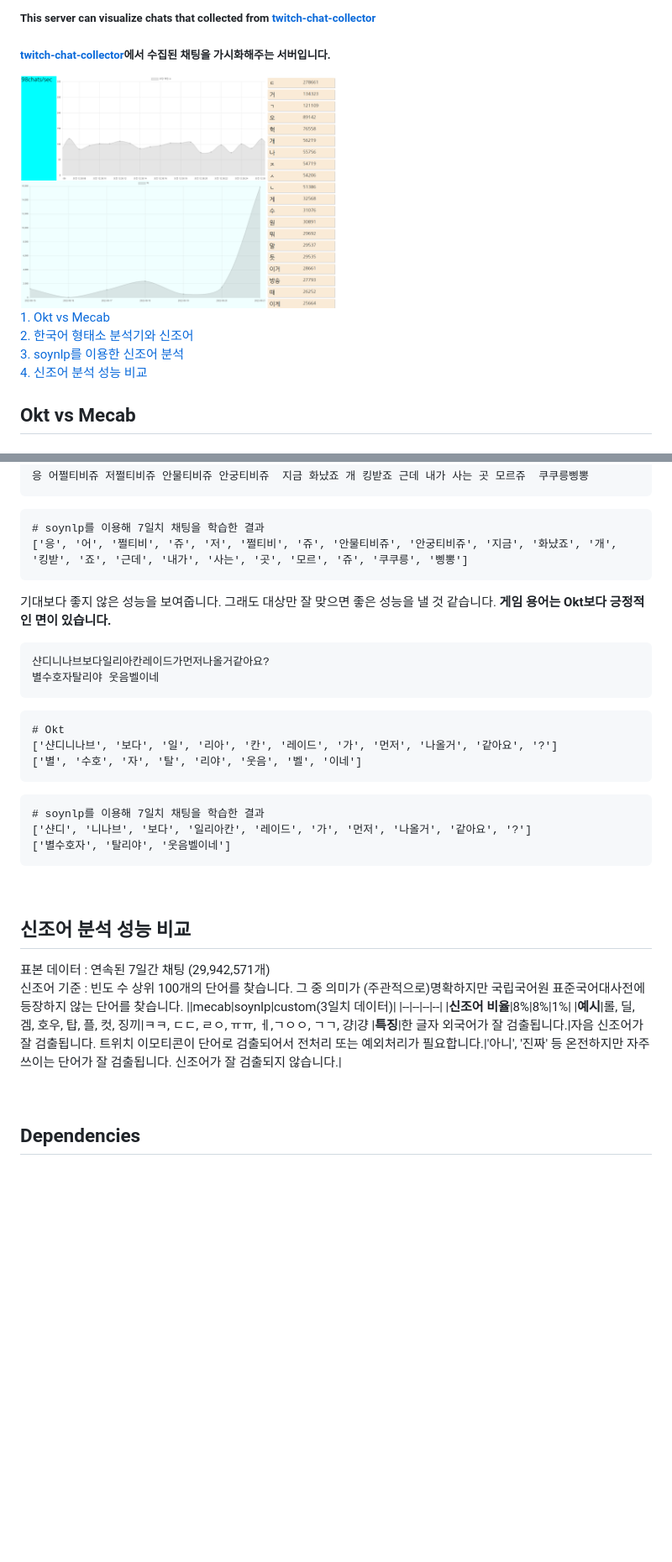
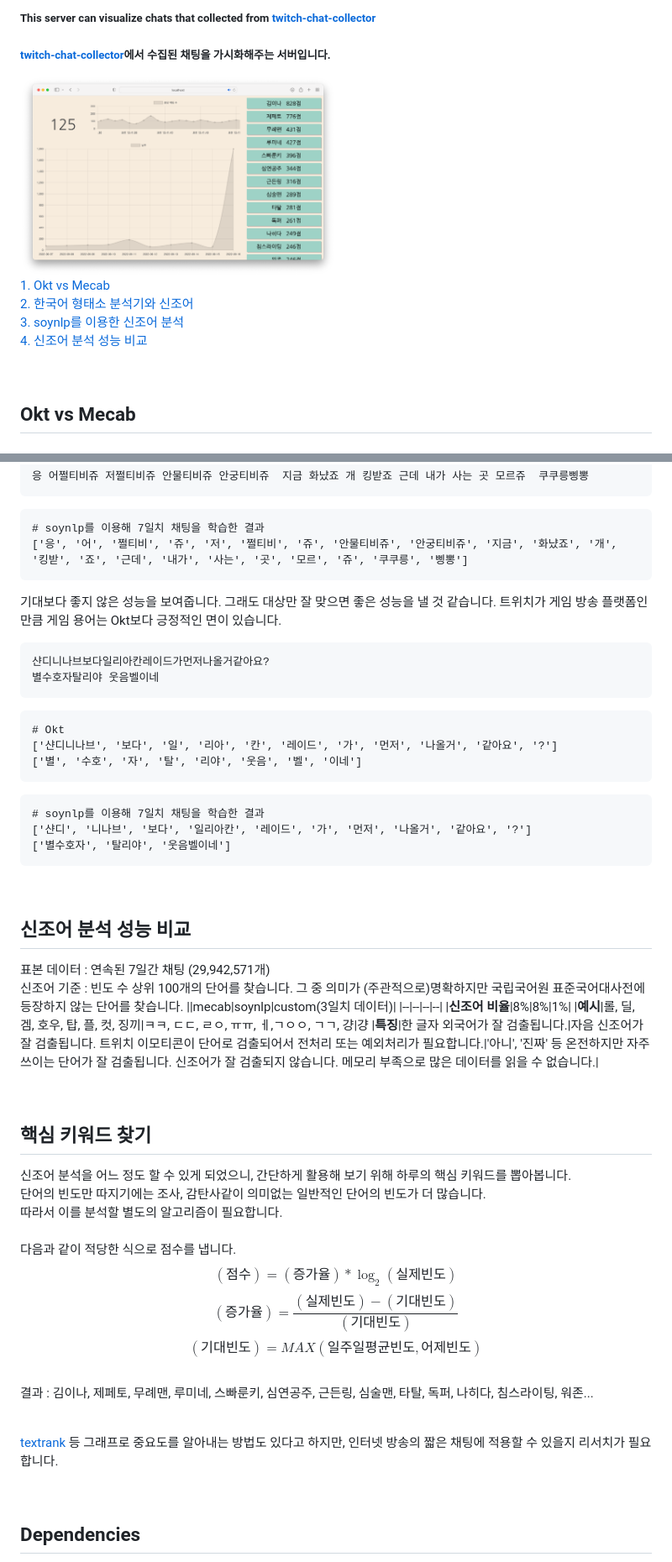
Before and after one commit to myungum/twitch-chat-word-cloud, a Markdown page: README.md, 2 parts joined by grey strips. Shown: that part at 84% size. Drawn GitHub-style; pictures changed too: res/dashboard.png; blank space fills up the shorter version.

Commit message:
진행상황 업데이트

````diff
--- a/README.md
+++ b/README.md
@@ -7,7 +7,9 @@
 [1. Okt vs Mecab](#okt-vs-mecab) <br>
 [2. 한국어 형태소 분석기와 신조어](#한국어-형태소-분석기와-신조어) <br>
 [3. soynlp를 이용한 신조어 분석](#soynlp를-이용한-신조어-분석) <br>
-[4. 신조어 분석 성능 비교](#신조어-분석-성능-비교) <br>
+[4. 신조어 분석 성능 비교](#신조어-분석-성능-비교)
+
+<br>
 
 ## Okt vs Mecab
 ### 한국어 형태소 분석기 성능 비교
@@ -51,7 +53,7 @@ print(time.time() - mecab_start)
 # soynlp를 이용해 7일치 채팅을 학습한 결과
 ['응', '어', '쩔티비', '쥬', '저', '쩔티비', '쥬', '안물티비쥬', '안궁티비쥬', '지금', '화냤죠', '개', '킹받', '죠', '근데', '내가', '사는', '곳', '모르', '쥬', '쿠쿠릉', '삥뽕']
 ```
-기대보다 좋지 않은 성능을 보여줍니다. 그래도 대상만 잘 맞으면 좋은 성능을 낼 것 같습니다. <b>게임 용어는 Okt보다 긍정적인 면이 있습니다.</b>
+기대보다 좋지 않은 성능을 보여줍니다. 그래도 대상만 잘 맞으면 좋은 성능을 낼 것 같습니다. 트위치가 게임 방송 플랫폼인 만큼 <span style="color:#dd5555">게임 용어는 Okt보다 긍정적인 면이 있습니다.</span>
 ```
 샨디니나브보다일리아칸레이드가먼저나올거같아요?
 별수호자탈리야 웃음벨이네
@@ -66,6 +68,7 @@ print(time.time() - mecab_start)
 ['샨디', '니나브', '보다', '일리아칸', '레이드', '가', '먼저', '나올거', '같아요', '?']
 ['별수호자', '탈리야', '웃음벨이네']
 ```
+
 <br>
 
 ## 신조어 분석 성능 비교
@@ -75,7 +78,22 @@ print(time.time() - mecab_start)
 |--|--|--|--|
 |<b>신조어 비율</b>|8%|8%|1%|
 |<b>예시</b>|롤, 딜, 겜, 호우, 탑, 플, 컷, 징끼|ㅋㅋ, ㄷㄷ, ㄹㅇ, ㅠㅠ, ㅔ,ㄱㅇㅇ, ㄱㄱ, 걍|걍
-|<b>특징</b>|한 글자 외국어가 잘 검출됩니다.|자음 신조어가 잘 검출됩니다. 트위치 이모티콘이 단어로 검출되어서 전처리 또는 예외처리가 필요합니다.|'아니', '진짜' 등 온전하지만 자주 쓰이는 단어가 잘 검출됩니다. 신조어가 잘 검출되지 않습니다.|
+|<b>특징</b>|한 글자 외국어가 잘 검출됩니다.|자음 신조어가 잘 검출됩니다. 트위치 이모티콘이 단어로 검출되어서 전처리 또는 예외처리가 필요합니다.|'아니', '진짜' 등 온전하지만 자주 쓰이는 단어가 잘 검출됩니다. 신조어가 잘 검출되지 않습니다. 메모리 부족으로 많은 데이터를 읽을 수 없습니다.|
+
+<br>
+
+## 핵심 키워드 찾기
+신조어 분석을 어느 정도 할 수 있게 되었으니, 간단하게 활용해 보기 위해 하루의 핵심 키워드를 뽑아봅니다. <br>
+단어의 빈도만 따지기에는 조사, 감탄사같이 <span style="color:#dd5555"> 의미없는 일반적인 단어의 빈도가 더 많습니다.</span> <br>
+따라서 이를 분석할 별도의 알고리즘이 필요합니다. <br><br>
+다음과 같이 적당한 식으로 점수를 냅니다.<br>
+$$(점수) = (증가율) * \log_{2}(실제 빈도)$$
+$$(증가율) = \frac{(실제 빈도) - (기대 빈도)}{(기대 빈도)}$$
+$$(기대 빈도) = MAX(일주일 평균 빈도, 어제 빈도)$$
+<br>
+<span style="color:#117711">결과 : 김이나, 제페토, 무례맨, 루미네, 스빠룬키, 심연공주, 근든링, 심술맨, 타탈, 독퍼, 나히다, 침스라이팅, 워존...</span><br><br>
+
+[textrank](https://lovit.github.io/nlp/2019/04/30/textrank/) 등 그래프로 중요도를 알아내는 방법도 있다고 하지만, 인터넷 방송의 짧은 채팅에 적용할 수 있을지 리서치가 필요합니다.
 
 <br>
 
````
Also changed, not shown: other parts of README.md (+2 -2 lines), 1 other file.
